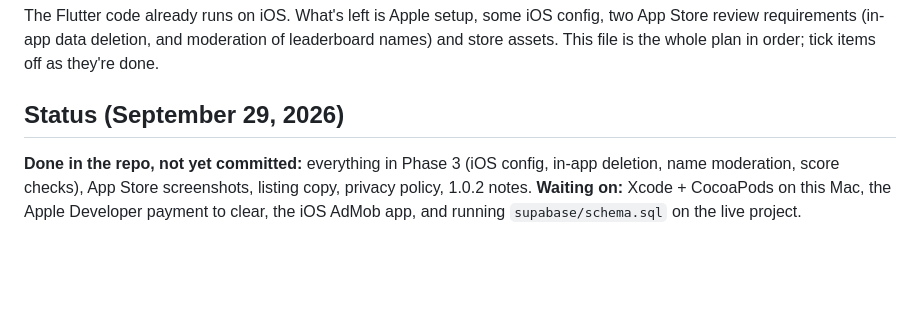
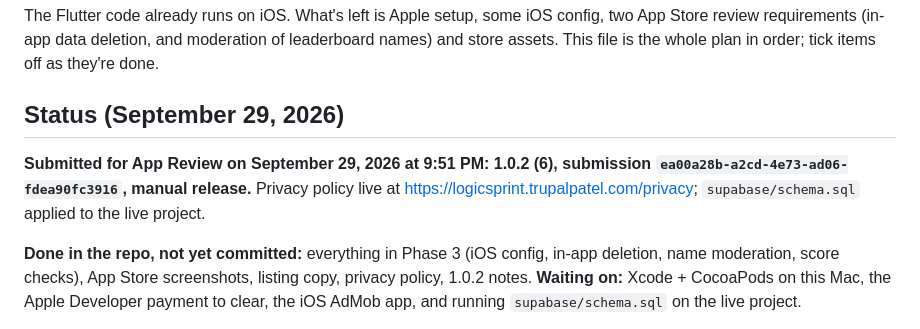
Before and after one commit to TRUPALIX9/logic-sprint, a Markdown page: docs/ios_release_plan.md, the part around the change. GitHub-like rendering; blank space fills up the shorter version.

Commit message:
docs: iOS 1.0.2 (6) submitted for App Review
Co-Authored-By: Claude Opus 5.5 <noreply@anthropic.com>

```diff
--- a/docs/ios_release_plan.md
+++ b/docs/ios_release_plan.md
@@ -5,6 +5,8 @@ App Store review requirements (in-app data deletion, and moderation of leaderboa
 and store assets. This file is the whole plan in order; tick items off as they're done.
 
 ## Status (September 29, 2026)
+
+**Submitted for App Review on September 29, 2026 at 9:51 PM: 1.0.2 (6), submission `ea00a28b-a2cd-4e73-ad06-fdea90fc3916`, manual release.** Privacy policy live at https://logicsprint.trupalpatel.com/privacy; `supabase/schema.sql` applied to the live project.
 
 **Done in the repo, not yet committed:** everything in Phase 3 (iOS config, in-app deletion,
 name moderation, score checks), App Store screenshots, listing copy, privacy policy, 1.0.2 notes.
```
